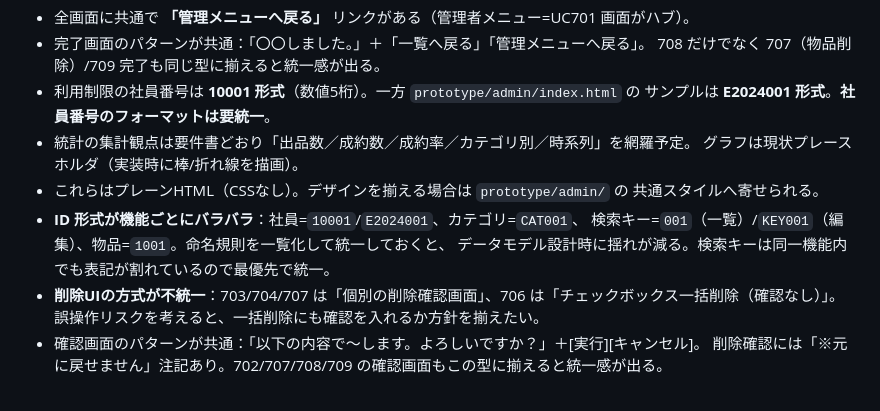
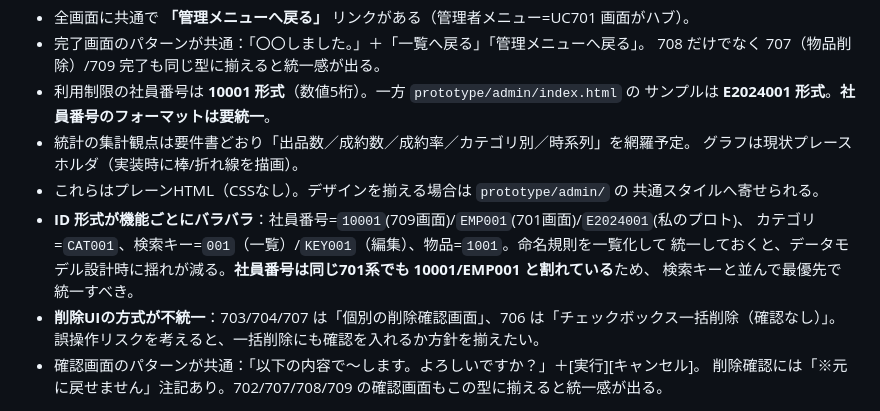
Before and after one commit to eiei1358/system, a Markdown page: docs/gestalt/03_既存画面メモ.md, the part around one of its changes. GitHub-like rendering.

```diff
--- a/docs/gestalt/03_既存画面メモ.md
+++ b/docs/gestalt/03_既存画面メモ.md
@@ -221,9 +263,10 @@
   グラフは現状プレースホルダ（実装時に棒/折れ線を描画）。
 - これらはプレーンHTML（CSSなし）。デザインを揃える場合は `prototype/admin/` の
   共通スタイルへ寄せられる。
-- **ID 形式が機能ごとにバラバラ**：社員=`10001`/`E2024001`、カテゴリ=`CAT001`、
-  検索キー=`001`（一覧）/`KEY001`（編集）、物品=`1001`。命名規則を一覧化して統一しておくと、
-  データモデル設計時に揺れが減る。検索キーは同一機能内でも表記が割れているので最優先で統一。
+- **ID 形式が機能ごとにバラバラ**：社員番号=`10001`(709画面)/`EMP001`(701画面)/`E2024001`(私のプロト)、
+  カテゴリ=`CAT001`、検索キー=`001`（一覧）/`KEY001`（編集）、物品=`1001`。命名規則を一覧化して
+  統一しておくと、データモデル設計時に揺れが減る。**社員番号は同じ701系でも 10001/EMP001 と割れている**ため、
+  検索キーと並んで最優先で統一すべき。
 - **削除UIの方式が不統一**：703/704/707 は「個別の削除確認画面」、706 は「チェックボックス一括削除（確認なし）」。
   誤操作リスクを考えると、一括削除にも確認を入れるか方針を揃えたい。
 - 確認画面のパターンが共通：「以下の内容で〜します。よろしいですか？」＋[実行][キャンセル]。
```
Also changed, not shown: other parts of docs/gestalt/03_既存画面メモ.md (+42 -0 lines).
